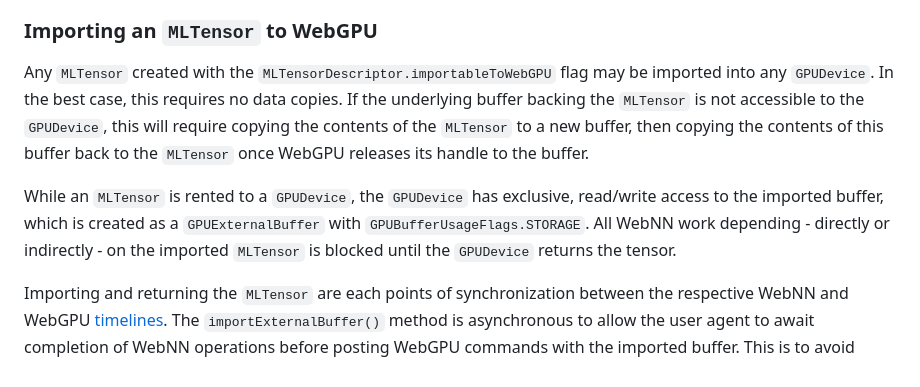
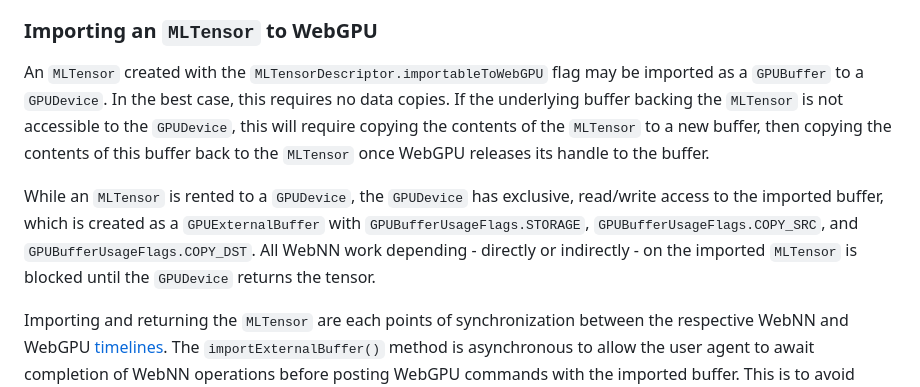
Before and after one commit to webmachinelearning/webnn, a Markdown page: mltensor-explainer.md, the part around the change. Drawn GitHub-style.

Commit message:
don't explicitly state that cross-GPU imports will be supported

```diff
--- a/mltensor-explainer.md
+++ b/mltensor-explainer.md
@@ -270,9 +270,9 @@ The `MLTensorDescriptor.readable` and `MLTensorDescriptor.writable` flags likewi
 
 ### Importing an `MLTensor` to WebGPU
 
-Any `MLTensor` created with the `MLTensorDescriptor.importableToWebGPU` flag may be imported into any `GPUDevice`. In the best case, this requires no data copies. If the underlying buffer backing the `MLTensor` is not accessible to the `GPUDevice`, this will require copying the contents of the `MLTensor` to a new buffer, then copying the contents of this buffer back to the `MLTensor` once WebGPU releases its handle to the buffer.
+An `MLTensor` created with the `MLTensorDescriptor.importableToWebGPU` flag may be imported as a `GPUBuffer` to a `GPUDevice`. In the best case, this requires no data copies. If the underlying buffer backing the `MLTensor` is not accessible to the `GPUDevice`, this will require copying the contents of the `MLTensor` to a new buffer, then copying the contents of this buffer back to the `MLTensor` once WebGPU releases its handle to the buffer.
 
-While an `MLTensor` is rented to a `GPUDevice`, the `GPUDevice` has exclusive, read/write access to the imported buffer, which is created as a `GPUExternalBuffer` with `GPUBufferUsageFlags.STORAGE`. All WebNN work depending - directly or indirectly - on the imported `MLTensor` is blocked until the `GPUDevice` returns the tensor.
+While an `MLTensor` is rented to a `GPUDevice`, the `GPUDevice` has exclusive, read/write access to the imported buffer, which is created as a `GPUExternalBuffer` with `GPUBufferUsageFlags.STORAGE`, `GPUBufferUsageFlags.COPY_SRC`, and `GPUBufferUsageFlags.COPY_DST`. All WebNN work depending - directly or indirectly - on the imported `MLTensor` is blocked until the `GPUDevice` returns the tensor.
 
 Importing and returning the `MLTensor` are each points of synchronization between the respective WebNN and WebGPU [timelines](https://www.w3.org/TR/webgpu/#programming-model-timelines). The `importExternalBuffer()` method is asynchronous to allow the user agent to await completion of WebNN operations before posting WebGPU commands with the imported buffer. This is to avoid making WebGPU workloads - which may involve compositing - explicitly dependent on WebNN operations, which may be inefficient (e.g. if ML compute is not expressed in terms of GPU commands) or impossible (e.g. [some platforms don't support enqueuing GPU work that waits on a fence to be later signaled by the CPU](https://github.com/webmachinelearning/webnn/pull/754#discussion_r1740841364)) on some platforms.
 
```
